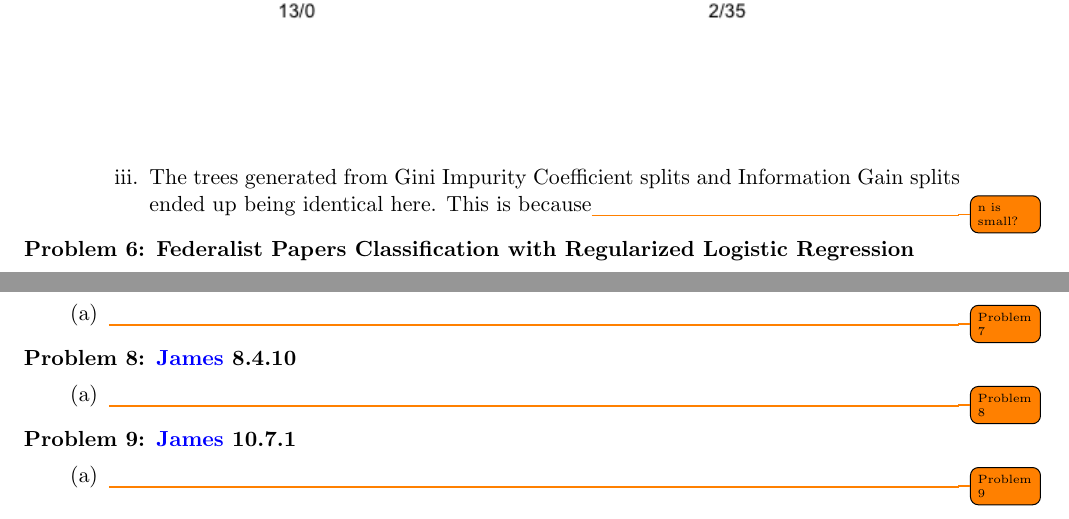
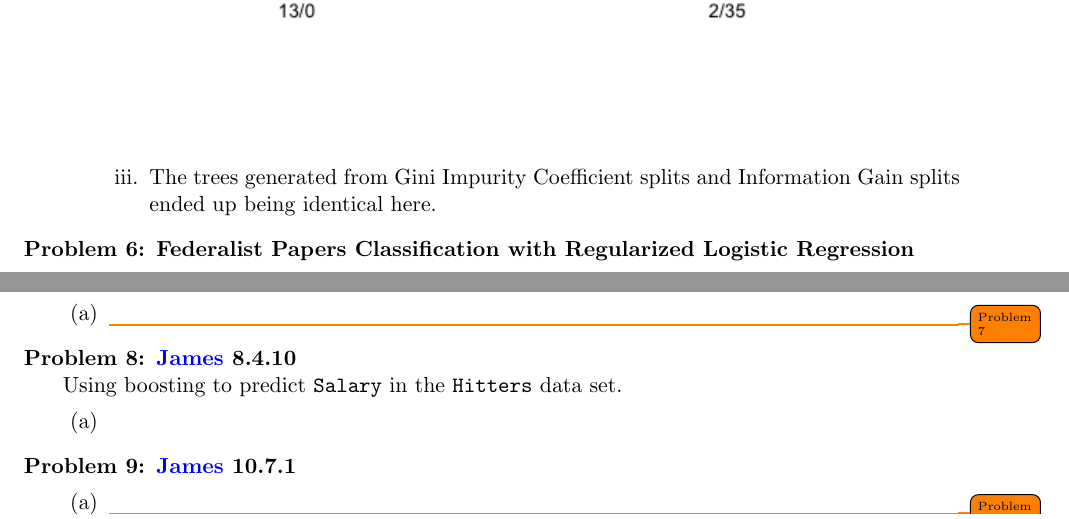
Before and after one commit to BrianWeinstein/data-mining, a LaTeX problem sheet (homework_4/writeup/hw04_writeup.tex): two parts of pages 4 and 5 of 6, joined at a grey line, cut so that both start at the same text. Compiled offline with pdfLaTeX.

Commit message:
fixed problem 5b

```diff
--- a/homework_4/writeup/hw04_writeup.tex
+++ b/homework_4/writeup/hw04_writeup.tex
@@ -209,8 +209,7 @@ Based on the average probability approach, we'd classify this $X$ as Green, sinc
 \end{figure}
 
 
-\subpart %Are there any differences between the two plots? If so, what are they and why do you think they arose?
-The trees generated from Gini Impurity Coefficient splits and Information Gain splits ended up being identical here. This is because\todo{n is small?}
+\subpart The trees generated from Gini Impurity Coefficient splits and Information Gain splits ended up being identical here.
 
 
 \end{subparts}
@@ -330,9 +329,22 @@ In general the ridge weights are smaller (in absolute value) than those from las
 
 \titledquestion{\href{http://www-bcf.usc.edu/~gareth/ISL/}{James} 8.4.10}
 
+Using boosting to predict \texttt{Salary} in the \texttt{Hitters} data set.
+
 \begin{parts}
 
-\part \todo{Problem 8}
+\part
+
+
+
+
+
+
+
+
+
+
+
 
 \end{parts}
 
```
